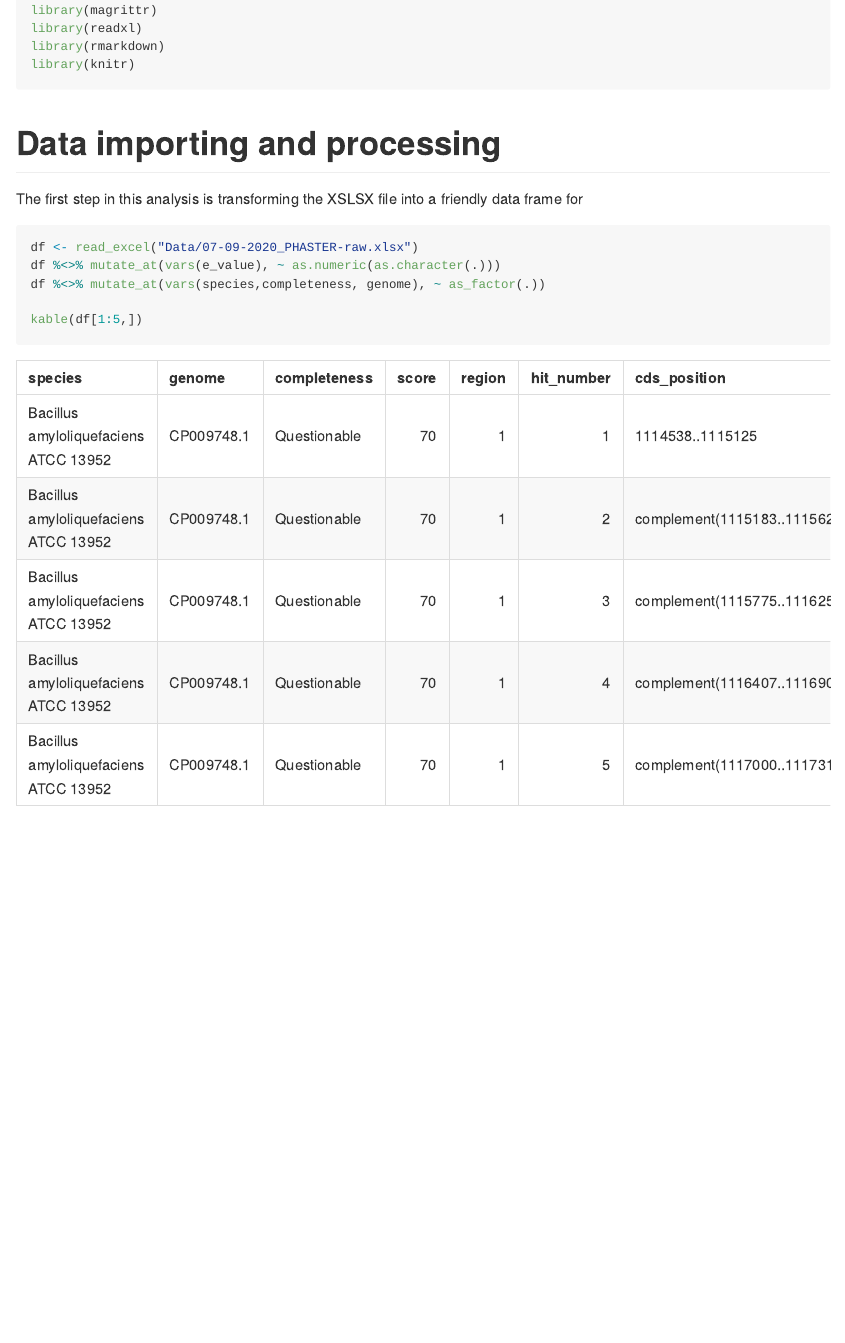
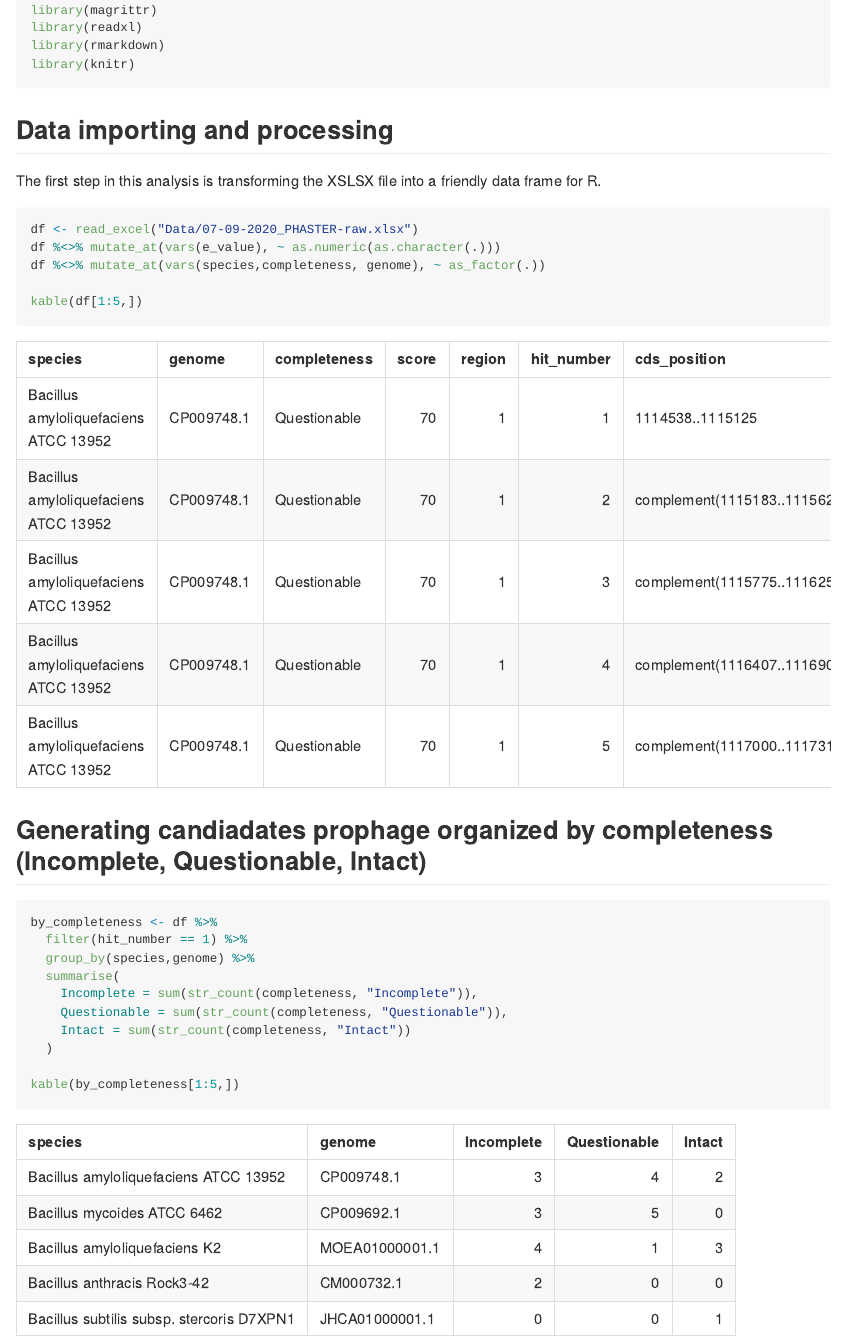
Before and after one commit to camilogarciabotero/PHASTER-DataProcessing-Scripts, an R Markdown document (README.Rmd): the page in a window 1100 px wide, from 390 px down before the commit and from 370 px down after it, so that both start at the same text. The pictures show the output file README.md that the author committed with the source, drawn offline in the style of GitHub.

Commit message:
Adding completeness dataset

````diff
--- a/README.Rmd
+++ b/README.Rmd
@@ -23,9 +23,9 @@ library(knitr)
 ```
 
 
-# Data importing and processing
+## Data importing and processing
 
-The first step in this analysis is transforming the XSLSX file into a friendly data frame for
+The first step in this analysis is transforming the XSLSX file into a friendly data frame for R.
 
 ```{r Phaster-df, warning=FALSE}
 df <- read_excel("Data/07-09-2020_PHASTER-raw.xlsx")
@@ -34,3 +34,17 @@ df %<>% mutate_at(vars(species,completeness, genome), ~ as_factor(.))
 
 kable(df[1:5,])
 ```
+## Generating candiadates prophage organized by completeness (Incomplete, Questionable, Intact)
+
+```{r prophage-candidates, message=FALSE}
+by_completeness <- df %>%
+  filter(hit_number == 1) %>%
+  group_by(species,genome) %>%
+  summarise(
+    Incomplete = sum(str_count(completeness, "Incomplete")),
+    Questionable = sum(str_count(completeness, "Questionable")),
+    Intact = sum(str_count(completeness, "Intact"))
+  )
+
+kable(by_completeness[1:5,])
+```
````
Also changed, not shown: README.md, README.Rmd (2 more changed lines).
